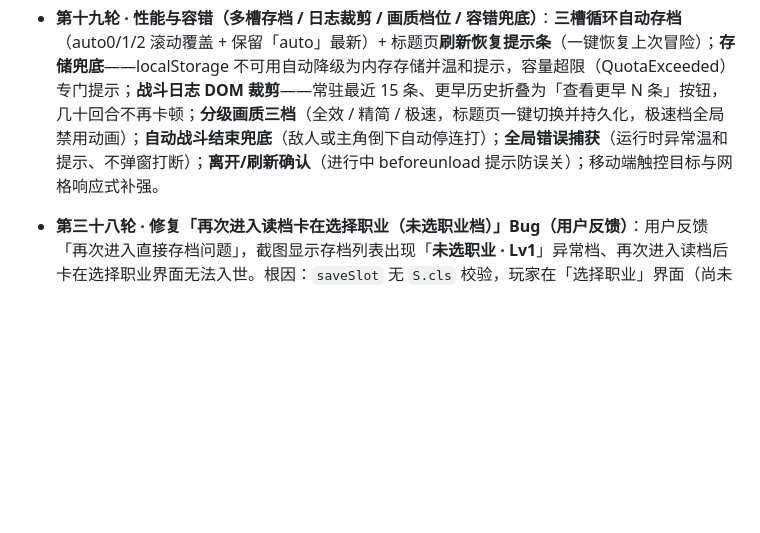
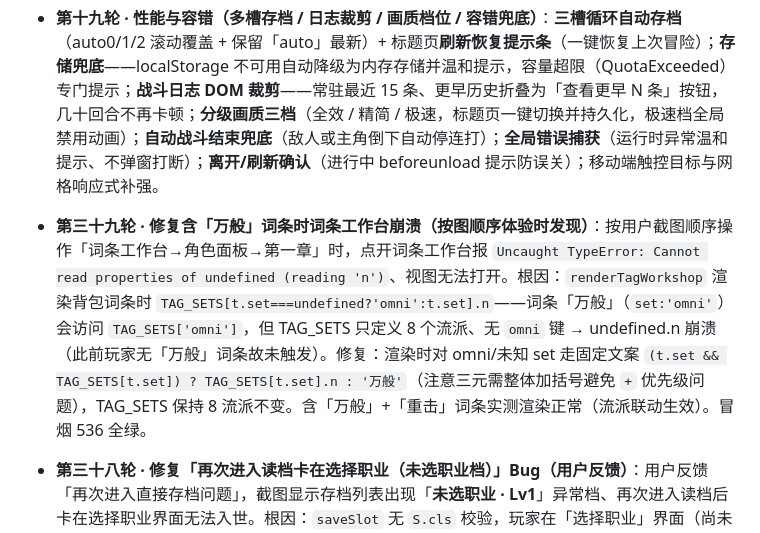
Before and after one commit to cwqxmzl/echo-city, a Markdown page: README.md, the part around the change. GitHub-like rendering; blank space fills up the shorter version.

Commit message:
39: fix tag workshop crash on omni tag

```diff
--- a/README.md
+++ b/README.md
@@ -36,6 +36,7 @@
 - **高武式奖励爆炸（致敬《高武：肉鸽词条》· 打怪/任务/升级奖励给够）**：升级=**境界突破**必抽永久词条（去重/自动装备，12 词条圆满折全属性+1+命运点+1）；升级全属性 +1→+2、生命 +8→+15、法力 +4→+8；打怪金币/经验 ×2.5、击杀保底回响碎片 +1、30% 命运点、药水 75% / 金币 65% / 词条 25% 掉落；通关世界基础奖励 15→60 金 / 15→60 经验（×40/×30 按难度递增）+ 命运点 +1 + 碎片 +2 + 必觉醒词条（结算展示）。
 - **体验优化包**：新手引导气泡（词条觉醒 / 万界枢纽 / 队友入队 / 轮回不死，每类一次可关闭）；**碎片烙印**（20 回响碎片换随机全属性 +1，轮回永久保留）；**轮回里程碑**（5 次命运点 +1 / 10 次金币 +20 / 20 次全属性 +2，一次性）；词条工作台「🔥 可合成」高亮；死亡结算页新增「已轮回 N 次」卡。
 - **第十九轮 · 性能与容错（多槽存档 / 日志裁剪 / 画质档位 / 容错兜底）**：**三槽循环自动存档**（auto0/1/2 滚动覆盖 + 保留「auto」最新）+ 标题页**刷新恢复提示条**（一键恢复上次冒险）；**存储兜底**——localStorage 不可用自动降级为内存存储并温和提示，容量超限（QuotaExceeded）专门提示；**战斗日志 DOM 裁剪**——常驻最近 15 条、更早历史折叠为「查看更早 N 条」按钮，几十回合不再卡顿；**分级画质三档**（全效 / 精简 / 极速，标题页一键切换并持久化，极速档全局禁用动画）；**自动战斗结束兜底**（敌人或主角倒下自动停连打）；**全局错误捕获**（运行时异常温和提示、不弹窗打断）；**离开/刷新确认**（进行中 beforeunload 提示防误关）；移动端触控目标与网格响应式补强。
+- **第三十九轮 · 修复含「万般」词条时词条工作台崩溃（按图顺序体验时发现）**：按用户截图顺序操作「词条工作台→角色面板→第一章」时，点开词条工作台报 `Uncaught TypeError: Cannot read properties of undefined (reading 'n')`、视图无法打开。根因：`renderTagWorkshop` 渲染背包词条时 `TAG_SETS[t.set===undefined?'omni':t.set].n`——词条「万般」（`set:'omni'`）会访问 `TAG_SETS['omni']`，但 TAG_SETS 只定义 8 个流派、无 `omni` 键 → undefined.n 崩溃（此前玩家无「万般」词条故未触发）。修复：渲染时对 omni/未知 set 走固定文案 `(t.set && TAG_SETS[t.set]) ? TAG_SETS[t.set].n : '万般'`（注意三元需整体加括号避免 `+` 优先级问题），TAG_SETS 保持 8 流派不变。含「万般」+「重击」词条实测渲染正常（流派联动生效）。冒烟 536 全绿。
 - **第三十八轮 · 修复「再次进入读档卡在选择职业（未选职业档）」Bug（用户反馈）**：用户反馈「再次进入直接存档问题」，截图显示存档列表出现「**未选职业 · Lv1**」异常档、再次进入读档后卡在选择职业界面无法入世。根因：`saveSlot` 无 `S.cls` 校验，玩家在「选择职业」界面（尚未入世、S.cls 为空）打开存档面板点「💾 存档」即可写入「未选职业」档；再次进入读取该档时 `loadSlot` 恢复出 `S.cls=null` 的状态，界面卡死。修复：① `saveSlot` 拒绝未入世写档（`!S.cls` 时提示「请先选择职业入世后再存档」并返回 false，不再产生「未选职业」档）；② `loadSlot` 拒绝读未入世坏档（读档后校验 `!d.cls` 时提示「该存档未选择职业，已忽略」并返回 false，读旧坏档不再卡死）。冒烟 536 全绿。
 - **第三十七轮 · 修复 AI 剧情模式场景无法进入（浏览器全功能实测发现）**：对线上版做浏览器全功能体验（启动→天赋→职业→自定义职业工坊→开局随机见闻→事件链→战斗→角色/词条/存档→万界冒险→外挂→箱庭探索→自定义剧本→AI 剧情），绝大多数功能实测通过；在 **AI 剧情模式选场景时发现真实 Bug**——点「更换场景」能弹出 21 个场景列表，但点击任一场景（如浮空群岛）页面报 `Uncaught SyntaxError: Failed to execute 'click' on 'HTMLElement'`，AI 剧情完全无法开始。根因：`aiWorldPick()` 生成 `onclick="aiStart('+JSON.stringify(k)+')"`，`JSON.stringify` 输出的双引号塞进双引号包裹的 HTML 属性导致属性提前闭合、onclick 变成不完整表达式。修复：属性改用单引号包裹（`onclick=\'aiStart('+JSON.stringify(k)+')\'`，运行时产出 `onclick='aiStart("sky")'` 合法）。本地 file:// 复测：点浮空群岛正常进入「风之回廊」叙事，调查/交谈等行动回合推进、本地引擎叙事响应正常。冒烟 536 全绿、数据图校验通过。
 - **第三十六轮 · 开局随机前置见闻（每局开头的剧情不再复读）**：针对「前面几个剧情是串联不可变更的吗？不符合要求」的收口——第一章醒来之后，判定/直觉两条路径都会先进入**随机抽选的前置见闻**（每局从 4 个事件池抽 1-2 个：街角收音机·上周目的留言 / 灰袍人的纸条·随机世界活路提示 / 红漆涂鸦·上周目的死法 / 叼钥匙的猫·敏捷判定捡装备），事件尾自动接回原判定结果节点（成功→地形了然、失败→陌生街区、大成功/大失败各自独立分支，判定语义完整保留）；第 3 周目起每局抽 2 个见闻，读档落在见闻节点时自动重抽。事件带效果（回响碎片/命运点/经验/情绪）与轻判定。冒烟新增 10 条断言（小计 536），jsdom 连跑 4 次全绿，端到端链路（醒来→判定→事件→回主线）实测通过。
```
